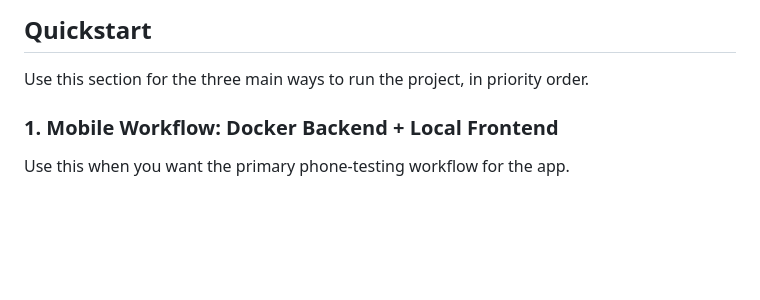
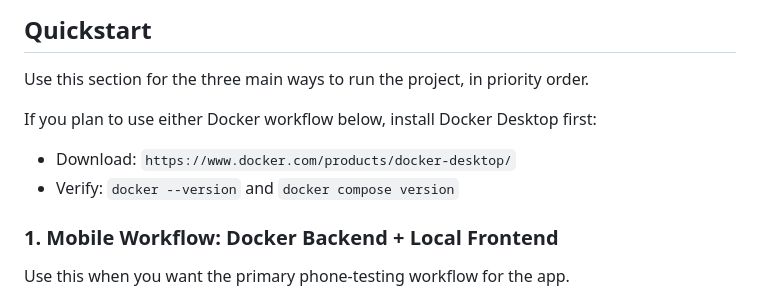
Before and after one commit to hzhou10cs/BehavioralHealth_App, a Markdown page: README.md, the part around the change. Drawn GitHub-style; blank space fills up the shorter version.

```diff
--- a/README.md
+++ b/README.md
@@ -20,6 +20,10 @@ Current capabilities include:
 ## Quickstart
 
 Use this section for the three main ways to run the project, in priority order.
+
+If you plan to use either Docker workflow below, install Docker Desktop first:
+- Download: `https://www.docker.com/products/docker-desktop/`
+- Verify: `docker --version` and `docker compose version`
 
 ### 1. Mobile Workflow: Docker Backend + Local Frontend
 
```
